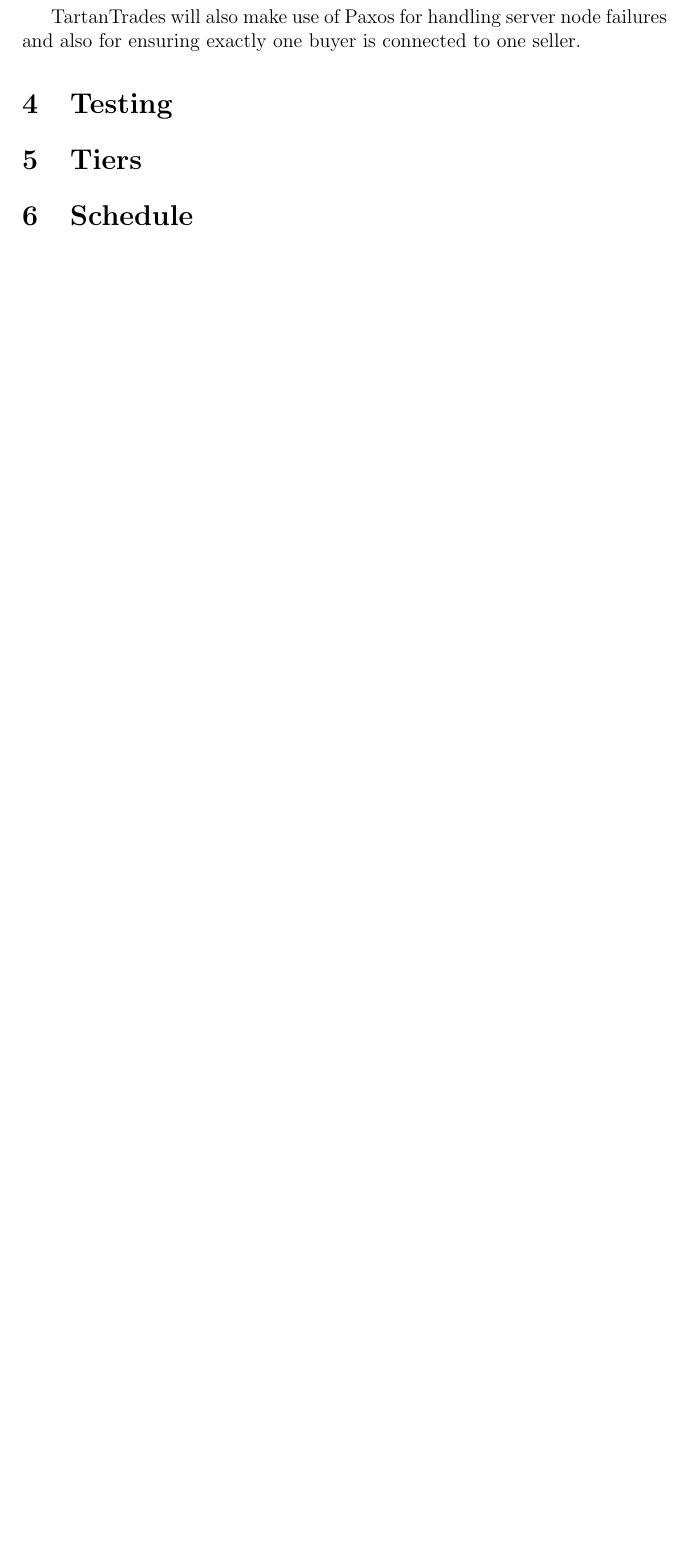
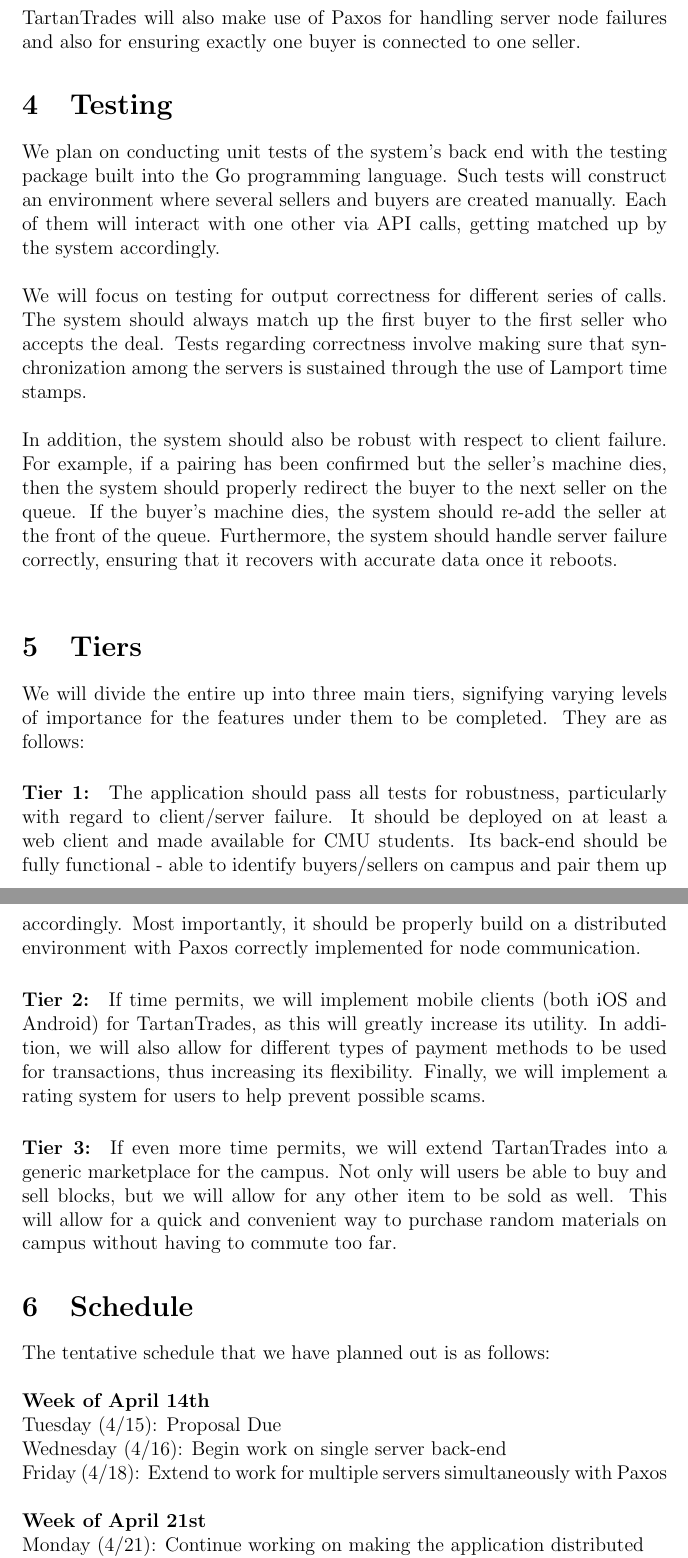
Before and after one commit to mikobautista/TartanTrades, a LaTeX document (p3.tex): part of page 2 of 2 before the commit and two parts of pages 2 and 3 of 3 after it, the two joined at a grey line, cut so that both start at the same text, the shorter picture padded with empty space. Compiled offline with pdfLaTeX.

Commit message:
Finished testing, tiers and schedule of writeup

```diff
--- a/p3.tex
+++ b/p3.tex
@@ -1,4 +1,4 @@
-\title{TartanTrade - A Distributed Marketplace}
+\title{TartanTrades - A Distributed Marketplace}
 \author{
         Mat Gray \\
         mhgray\\
@@ -9,6 +9,7 @@
 \date{April 15, 2014}
 
 \documentclass[12pt]{article}
+\setlength{\parindent}{0cm}
 
 \begin{document}
 \maketitle
@@ -38,9 +38,34 @@
 
 \section{Testing}
 
+We plan on conducting unit tests of the system's back end with the testing package built into the Go programming language. Such tests will construct an environment where several sellers and buyers are created manually. Each of them will interact with one other via API calls, getting matched up by the system accordingly.\\
+
+We will focus on testing for output correctness for different series of calls. The system should always match up the first buyer to the first seller who accepts the deal. Tests regarding correctness involve making sure that synchronization among the servers is sustained through the use of Lamport time stamps.\\
+
+In addition, the system should also be robust with respect to client failure. For example, if a pairing has been confirmed but the seller's machine dies, then the system should properly redirect the buyer to the next seller on the queue. If the buyer's machine dies, the system should re-add the seller at the front of the queue. Furthermore, the system should handle server failure correctly, ensuring that it recovers with accurate data once it reboots.\\
 
 \section{Tiers}
 
+We will divide the entire up into three main tiers, signifying varying levels of importance for the features under them to be completed. They are as follows:
+
+\paragraph{Tier 1:}
+The application should pass all tests for robustness, particularly with regard to client/server failure. It should be deployed on at least a web client and made available for CMU students. Its back-end should be fully functional - able to identify buyers/sellers on campus and pair them up accordingly. Most importantly, it should be properly build on a distributed environment with Paxos correctly implemented for node communication.
+
+\paragraph{Tier 2:}
+If time permits, we will implement mobile clients (both iOS and Android) for TartanTrades, as this will greatly increase its utility. In addition, we will also allow for different types of payment methods to be used for transactions, thus increasing its flexibility. Finally, we will implement a rating system for users to help prevent possible scams.
+
+\paragraph{Tier 3:}
+If even more time permits, we will extend TartanTrades into a generic marketplace for the campus. Not only will users be able to buy and sell blocks, but we will allow for any other item to be sold as well. This will allow for a quick and convenient way to purchase random materials on campus without having to commute too far.
 
 \section{Schedule}
 
+The tentative schedule that we have planned out is as follows:\\
+
+\textbf{Week of April 14th}\\
+Tuesday (4/15): Proposal Due\\
+Wednesday (4/16): Begin work on single server back-end\\
+Friday (4/18): Extend to work for multiple servers simultaneously with Paxos\\
+
+\textbf{Week of April 21st}\\
+Monday (4/21): Continue working on making the application distributed\\
+Wednesday (4/23): Preliminary demonstration\\
```
Also changed, not shown: p3.tex (12 more changed lines), 1 other file.
